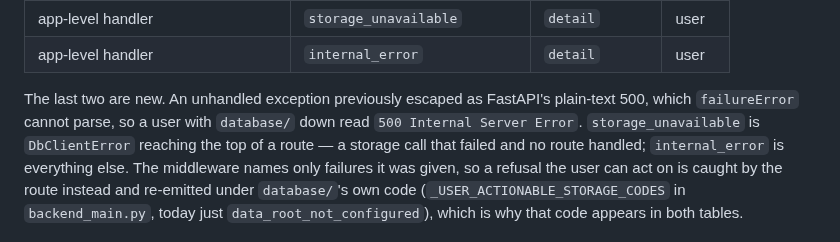
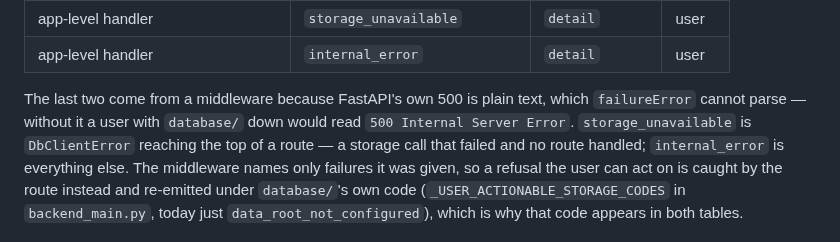
Before and after one commit to ShalomPrinz/fast-study, a Markdown page: docs/ERROR-CODES.md, the part around the change. Rendered like a GitHub page.

Commit message:
repo: describe the app-level error codes as current state, not as new
Co-Authored-By: Claude Opus 5.5 <noreply@anthropic.com>

```diff
--- a/docs/ERROR-CODES.md
+++ b/docs/ERROR-CODES.md
@@ -106,8 +106,8 @@ bug in one of our own callers can, and it renders its English prose through the
 | app-level handler                 | `storage_unavailable`      | `detail`           | user  |
 | app-level handler                 | `internal_error`           | `detail`           | user  |
 
-The last two are new. An unhandled exception previously escaped as FastAPI's plain-text 500, which
-`failureError` cannot parse, so a user with `database/` down read `500 Internal Server Error`.
+The last two come from a middleware because FastAPI's own 500 is plain text, which `failureError`
+cannot parse — without it a user with `database/` down would read `500 Internal Server Error`.
 `storage_unavailable` is `DbClientError` reaching the top of a route — a storage call that failed
 and no route handled; `internal_error` is everything else. The middleware names only failures it was
 given, so a refusal the user can act on is caught by the route instead and re-emitted under
```
